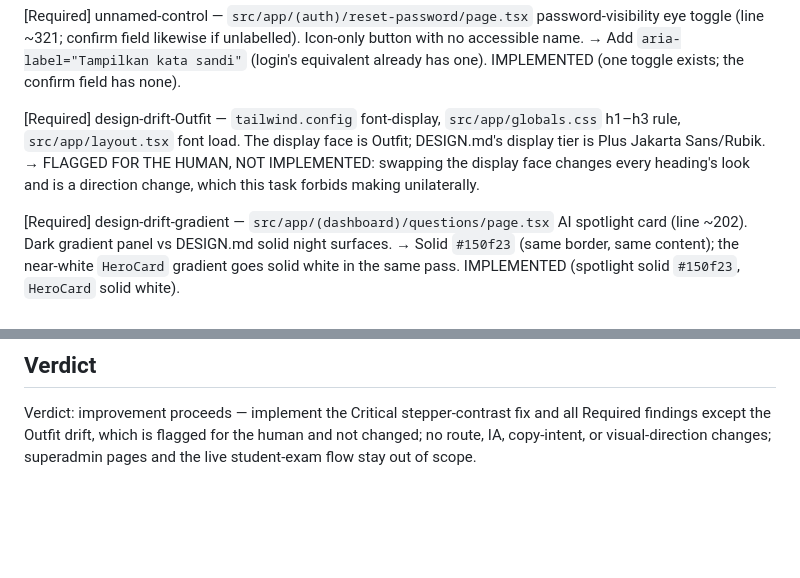
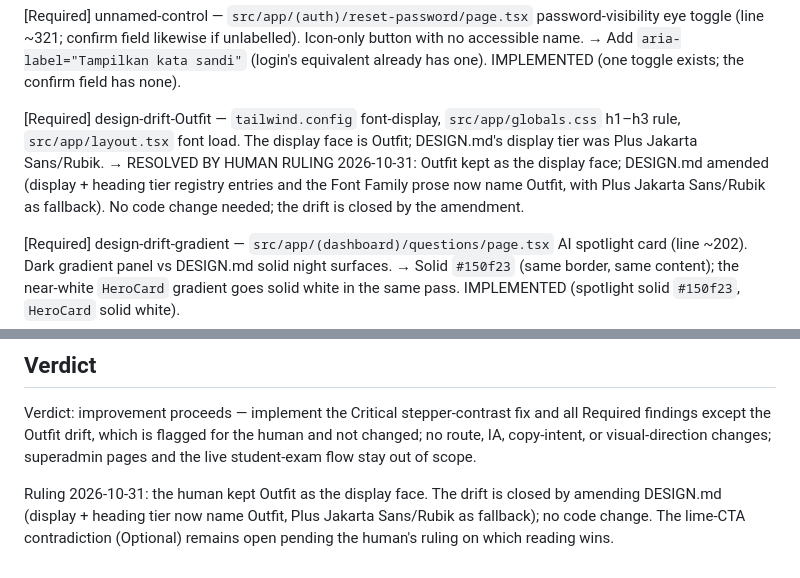
Before and after one commit to Rnov24/examind-fe, a Markdown page: REVIEW.md, 2 parts joined by grey strips. GitHub-like rendering; blank space fills up the shorter version.

```diff
--- a/REVIEW.md
+++ b/REVIEW.md
@@ -213,10 +213,11 @@ one). IMPLEMENTED (one toggle exists; the confirm field has none).
 
 [Required] design-drift-Outfit — `tailwind.config` font-display,
 `src/app/globals.css` h1–h3 rule, `src/app/layout.tsx` font load. The
-display face is Outfit; DESIGN.md's display tier is Plus Jakarta
-Sans/Rubik. → FLAGGED FOR THE HUMAN, NOT IMPLEMENTED: swapping the
-display face changes every heading's look and is a direction change,
-which this task forbids making unilaterally.
+display face is Outfit; DESIGN.md's display tier was Plus Jakarta
+Sans/Rubik. → RESOLVED BY HUMAN RULING 2026-10-31: Outfit kept as the
+display face; DESIGN.md amended (display + heading tier registry entries
+and the Font Family prose now name Outfit, with Plus Jakarta Sans/Rubik
+as fallback). No code change needed; the drift is closed by the amendment.
 
 [Required] design-drift-gradient — `src/app/(dashboard)/questions/page.tsx`
 AI spotlight card (line ~202). Dark gradient panel vs DESIGN.md solid
@@ -354,3 +355,5 @@ three pass on corrected re-check.) Build: clean `pnpm build` passes
 ## Verdict
 
 Verdict: improvement proceeds — implement the Critical stepper-contrast fix and all Required findings except the Outfit drift, which is flagged for the human and not changed; no route, IA, copy-intent, or visual-direction changes; superadmin pages and the live student-exam flow stay out of scope.
+
+Ruling 2026-10-31: the human kept Outfit as the display face. The drift is closed by amending DESIGN.md (display + heading tier now name Outfit, Plus Jakarta Sans/Rubik as fallback); no code change. The lime-CTA contradiction (Optional) remains open pending the human's ruling on which reading wins.
```
Also changed, not shown: DESIGN.md (+7 -7 lines).
